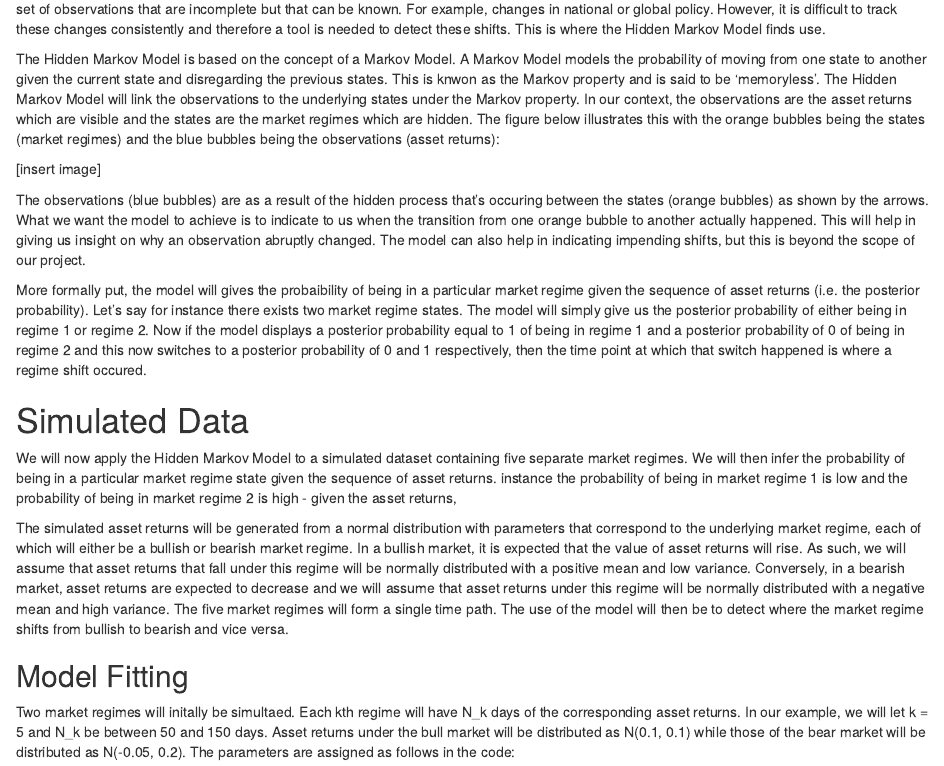
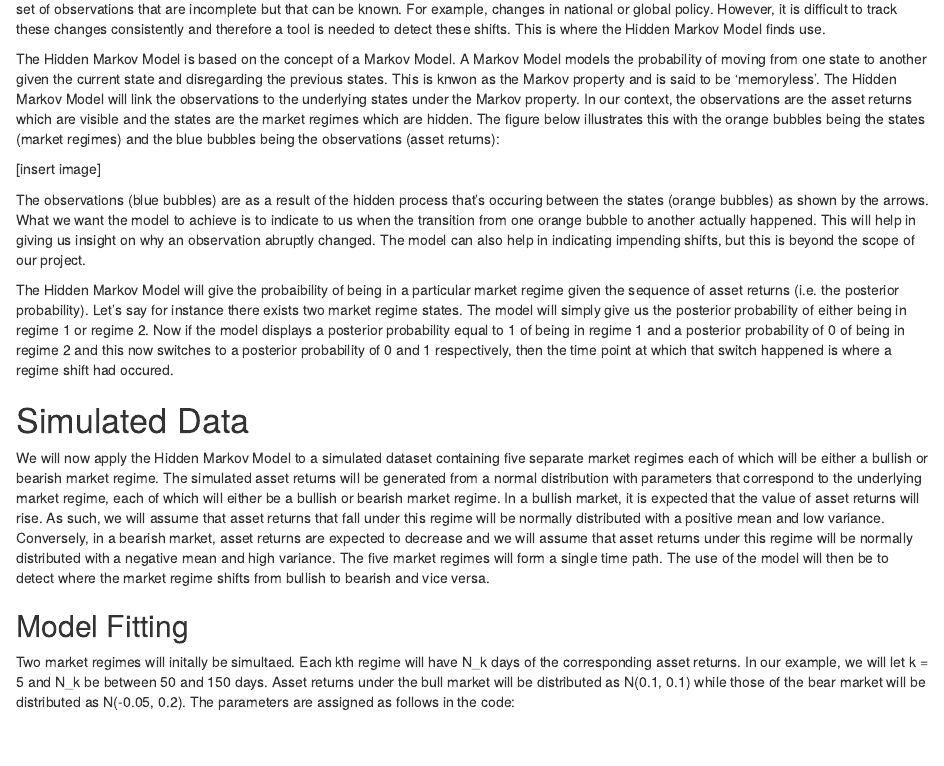
Before and after one commit to onnlikeona/Project-, an R Markdown document (Methadology.Rmd): the page in a window 1100 px wide, from 410 px down. Rendered offline with R 4.5, knitr and Pandoc, with nearby package versions; code that draws random numbers runs with fixed seeds of ours; some code elsewhere in the file could not run offline.

Commit message:
Update Methadology.Rmd

```diff
--- a/Methadology.Rmd
+++ b/Methadology.Rmd
@@ -21,13 +21,11 @@ The Hidden Markov Model is based on the concept of a Markov Model. A Markov Mode
 
 The observations (blue bubbles) are as a result of the hidden process that's occuring between the states (orange bubbles) as shown by the arrows. What we want the model to achieve is to indicate to us when the transition from one orange bubble to another actually happened. This will help in giving us insight on why an observation abruptly changed. The model can also help in indicating impending shifts, but this is beyond the scope of our project.
 
-More formally put, the model will gives the probaibility of being in a particular market regime given the sequence of asset returns (i.e. the posterior probability). Let's say for instance there exists two market regime states. The model will simply give us the posterior probability of either being in regime 1 or regime 2. Now if the model displays a posterior probability equal to 1 of being in regime 1 and a posterior probability of 0 of being in regime 2 and this now switches to a posterior probability of 0 and 1 respectively, then the time point at which that switch happened is where a regime shift occured.
+The Hidden Markov Model will give the probaibility of being in a particular market regime given the sequence of asset returns (i.e. the posterior probability). Let's say for instance there exists two market regime states. The model will simply give us the posterior probability of either being in regime 1 or regime 2. Now if the model displays a posterior probability equal to 1 of being in regime 1 and a posterior probability of 0 of being in regime 2 and this now switches to a posterior probability of 0 and 1 respectively, then the time point at which that switch happened is where a regime shift had occured.
 
 # Simulated Data
 
-We will now apply the Hidden Markov Model to a simulated dataset containing five separate market regimes. We will then infer the probability of being in a particular market regime state given the sequence of asset returns.  instance the probability of being in market regime 1 is low and the probability of being in market regime 2 is high - given the asset returns,
-
-The simulated asset returns will be generated from a normal distribution with parameters that correspond to the underlying market regime, each of which will either be a bullish or bearish market regime. In a bullish market, it is expected that the value of asset returns will rise. As such, we will assume that asset returns that fall under this regime will be normally distributed with a positive mean and low variance. Conversely, in a bearish market, asset returns are expected to decrease and we will assume that asset returns under this regime will be normally distributed with a negative mean and high variance. The five market regimes will form a single time path. The use of the model will then be to detect where the market regime shifts from bullish to bearish and vice versa.
+We will now apply the Hidden Markov Model to a simulated dataset containing five separate market regimes each of which will be either a bullish or bearish market regime. The simulated asset returns will be generated from a normal distribution with parameters that correspond to the underlying market regime, each of which will either be a bullish or bearish market regime. In a bullish market, it is expected that the value of asset returns will rise. As such, we will assume that asset returns that fall under this regime will be normally distributed with a positive mean and low variance. Conversely, in a bearish market, asset returns are expected to decrease and we will assume that asset returns under this regime will be normally distributed with a negative mean and high variance. The five market regimes will form a single time path. The use of the model will then be to detect where the market regime shifts from bullish to bearish and vice versa.
 
 ## Model Fitting
 
```
